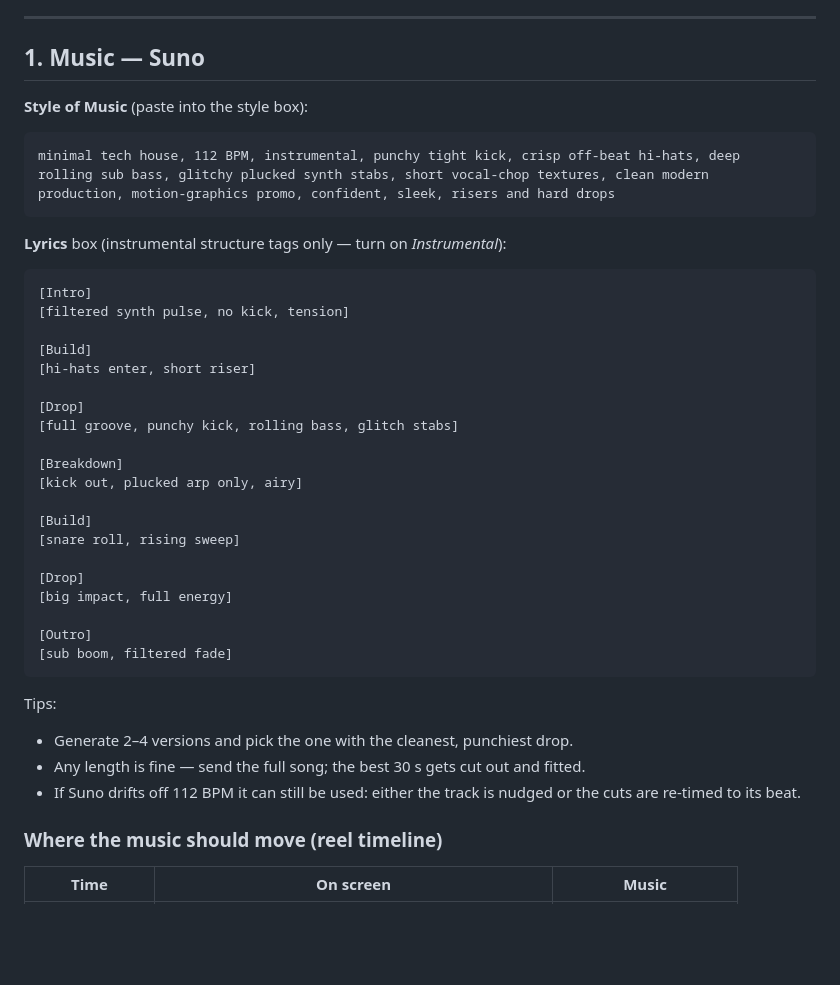
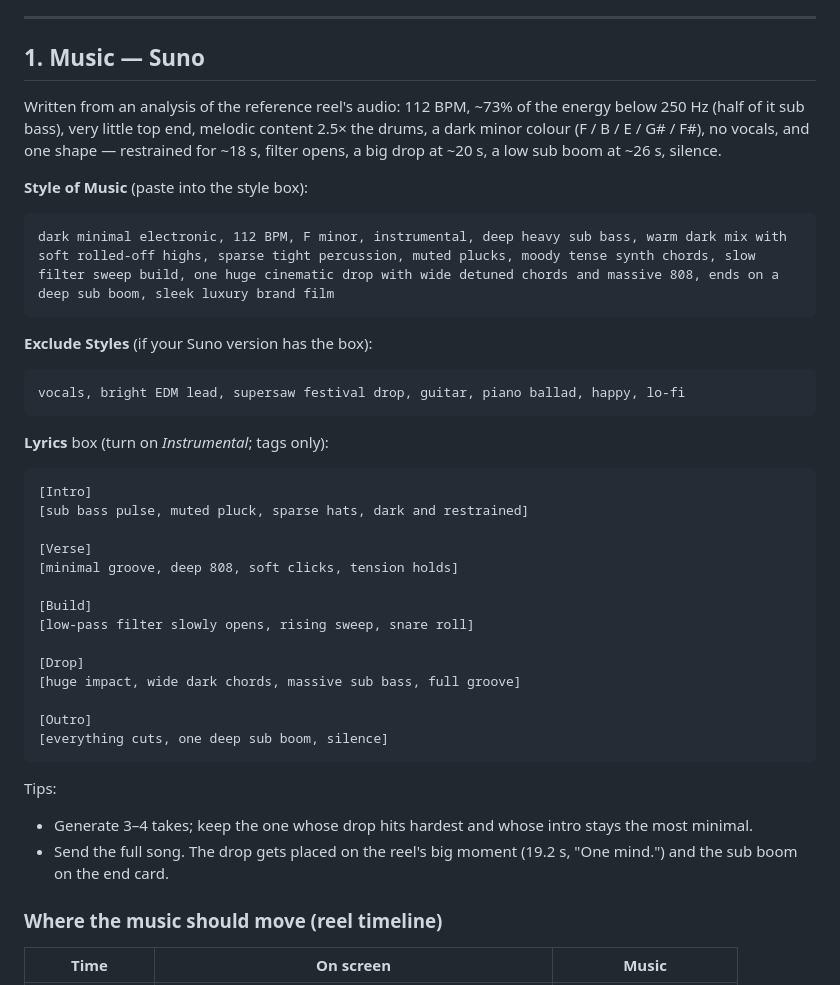
Before and after one commit to DJPER5ON/Creative-Executive-OS-v1, a Markdown page: reel/AUDIO-BRIEF.md, the part around the change. Rendered like a GitHub page; blank space fills up the shorter version.

Commit message:
Rewrite Suno prompt from analysis of the reference audio
Co-Authored-By: Claude Opus 5.5 <noreply@anthropic.com>
Claude-Session: https://claude.ai/code/session_01BsfrJ8pfk5ow9rakKnUkWS

````diff
--- a/reel/AUDIO-BRIEF.md
+++ b/reel/AUDIO-BRIEF.md
@@ -8,41 +8,47 @@ get trimmed, beat-aligned and mixed into the video.
 
 ## 1. Music — Suno
 
+Written from an analysis of the reference reel's audio: 112 BPM, ~73% of the
+energy below 250 Hz (half of it sub bass), very little top end, melodic
+content 2.5× the drums, a dark minor colour (F / B / E / G# / F#), no vocals,
+and one shape — restrained for ~18 s, filter opens, a big drop at ~20 s, a low
+sub boom at ~26 s, silence.
+
 **Style of Music** (paste into the style box):
 
 ```
-minimal tech house, 112 BPM, instrumental, punchy tight kick, crisp off-beat hi-hats, deep rolling sub bass, glitchy plucked synth stabs, short vocal-chop textures, clean modern production, motion-graphics promo, confident, sleek, risers and hard drops
+dark minimal electronic, 112 BPM, F minor, instrumental, deep heavy sub bass, warm dark mix with soft rolled-off highs, sparse tight percussion, muted plucks, moody tense synth chords, slow filter sweep build, one huge cinematic drop with wide detuned chords and massive 808, ends on a deep sub boom, sleek luxury brand film
 ```
 
-**Lyrics** box (instrumental structure tags only — turn on *Instrumental*):
+**Exclude Styles** (if your Suno version has the box):
+
+```
+vocals, bright EDM lead, supersaw festival drop, guitar, piano ballad, happy, lo-fi
+```
+
+**Lyrics** box (turn on *Instrumental*; tags only):
 
 ```
 [Intro]
-[filtered synth pulse, no kick, tension]
+[sub bass pulse, muted pluck, sparse hats, dark and restrained]
+
+[Verse]
+[minimal groove, deep 808, soft clicks, tension holds]
 
 [Build]
-[hi-hats enter, short riser]
+[low-pass filter slowly opens, rising sweep, snare roll]
 
 [Drop]
-[full groove, punchy kick, rolling bass, glitch stabs]
-
-[Breakdown]
-[kick out, plucked arp only, airy]
-
-[Build]
-[snare roll, rising sweep]
-
-[Drop]
-[big impact, full energy]
+[huge impact, wide dark chords, massive sub bass, full groove]
 
 [Outro]
-[sub boom, filtered fade]
+[everything cuts, one deep sub boom, silence]
 ```
 
 Tips:
-- Generate 2–4 versions and pick the one with the cleanest, punchiest drop.
-- Any length is fine — send the full song; the best 30 s gets cut out and fitted.
-- If Suno drifts off 112 BPM it can still be used: either the track is nudged or the cuts are re-timed to its beat.
+- Generate 3–4 takes; keep the one whose drop hits hardest and whose intro stays the most minimal.
+- Send the full song. The drop gets placed on the reel's big moment
+  (19.2 s, "One mind.") and the sub boom on the end card.
 
 ### Where the music should move (reel timeline)
 
````
